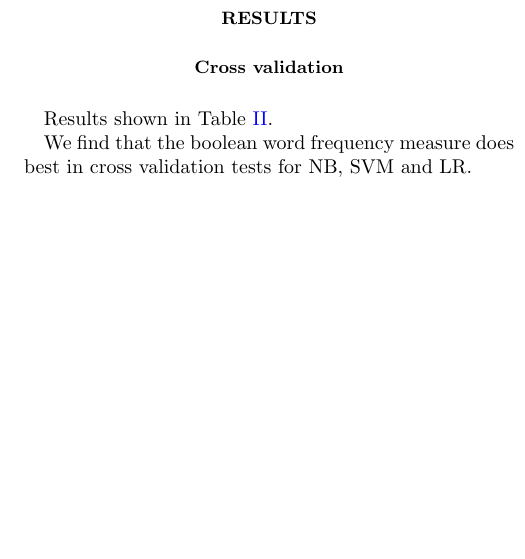
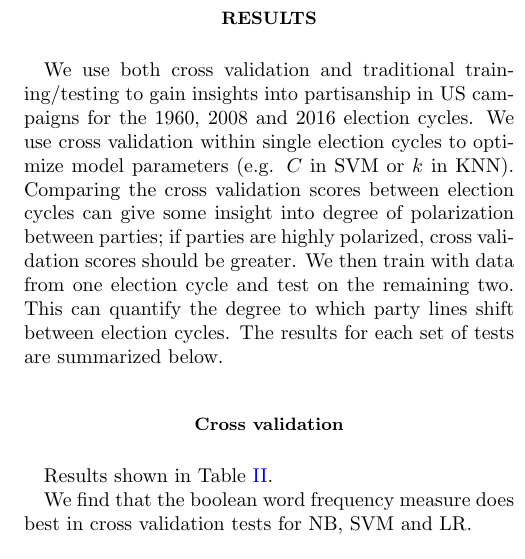
Before and after one commit to GarrettMerz/partyAffiliationML, a LaTeX paper (report/mlreport.tex): part of one column of page 2 of 3, cut so that both start at the same text, the shorter picture padded with empty space. Compiled offline with pdfLaTeX.

Commit message:
more paper updates

```diff
--- a/report/mlreport.tex
+++ b/report/mlreport.tex
@@ -58,6 +58,8 @@ Similar studies have been done using floor speech from the Senate and House of R
 
 %%% RESULTS %%%
 \section{Results}
+
+We use both cross validation and traditional training/testing to gain insights into partisanship in US campaigns for the 1960, 2008 and 2016 election cycles. We use cross validation within single election cycles to optimize model parameters (e.g. $C$ in SVM or $k$ in KNN). Comparing the cross validation scores between election cycles can give some insight into degree of polarization between parties; if parties are highly polarized, cross validation scores should be greater. We then train with data from one election cycle and test on the remaining two. This can quantify the degree to which party lines shift between election cycles. The results for each set of tests are summarized below.
 
 \subsection{Cross validation}
 
```
Also changed, not shown: report/mlreport.pdf, 3 other files.
